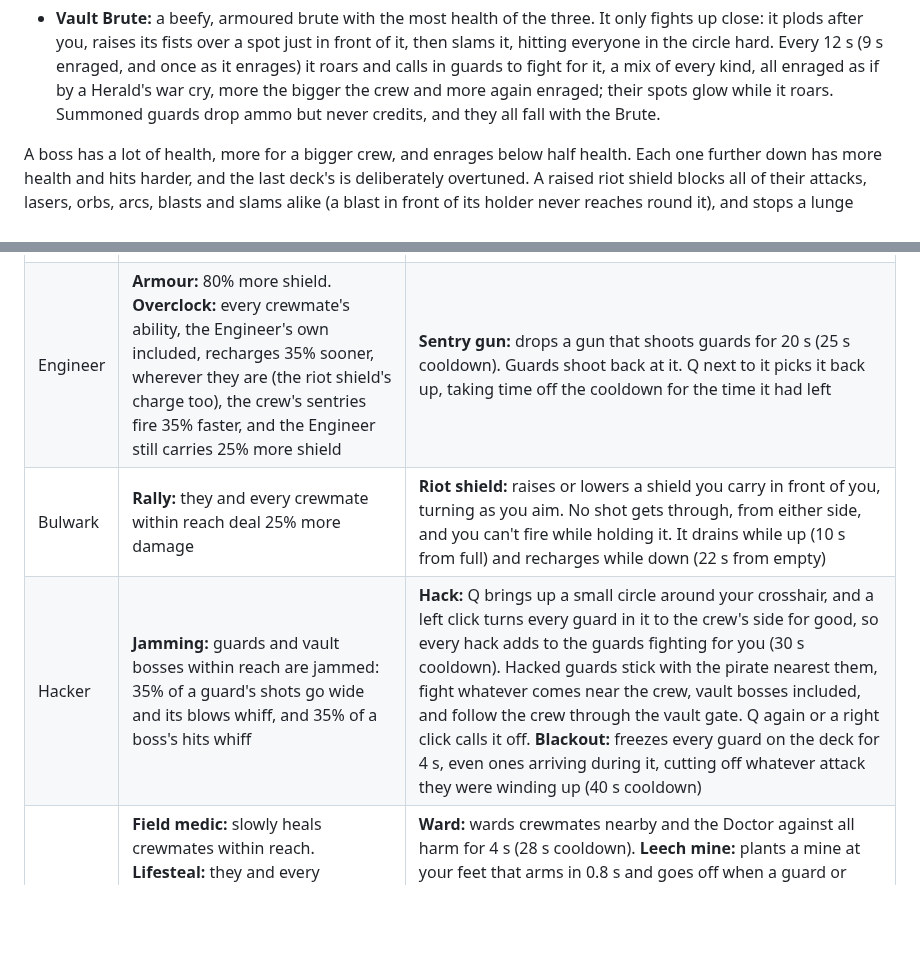
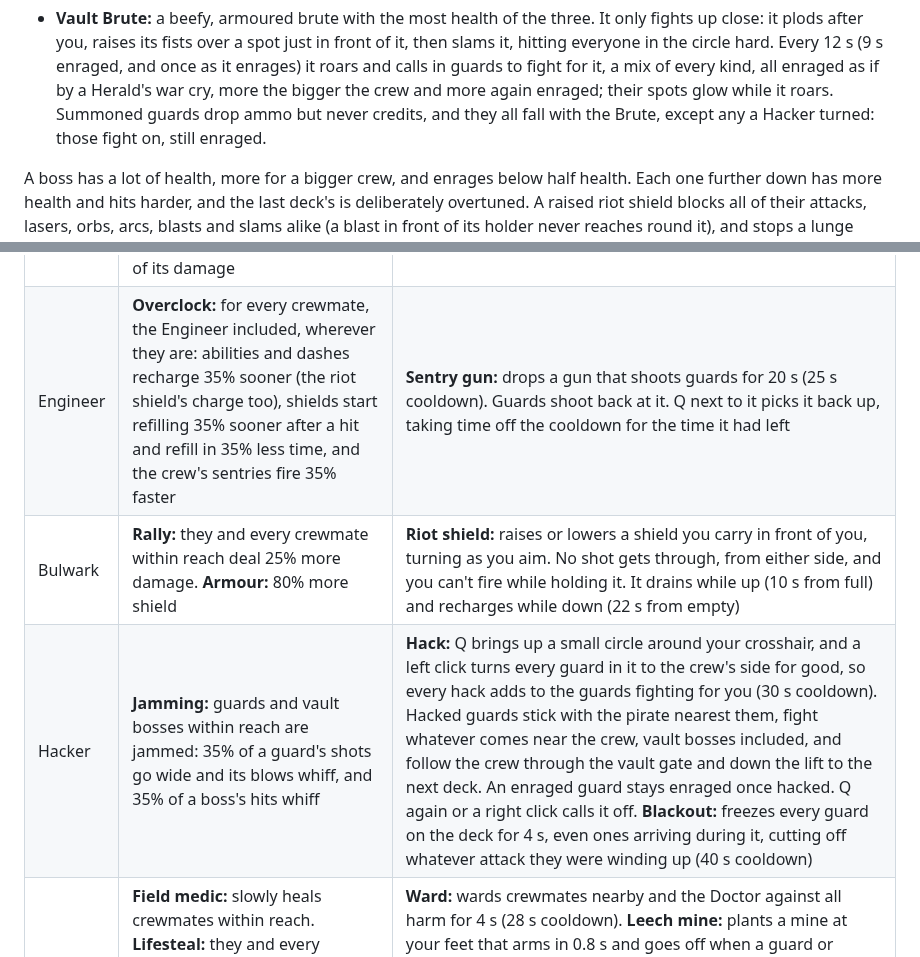
Before and after one commit to SepehrRajabi/Dozd, a Markdown page: README.md, 2 parts joined by grey strips. Drawn GitHub-style; blank space fills up the shorter version.

```diff
--- a/README.md
+++ b/README.md
@@ -49,7 +49,7 @@ Three kinds of boss take turns down the decks, so every heist meets each once:
   Every 12 s (9 s enraged, and once as it enrages) it roars and calls in
   guards to fight for it, a mix of every kind, all enraged as if by a Herald's war cry, more the bigger the crew and
   more again enraged; their spots glow while it roars. Summoned guards drop
-  ammo but never credits, and they all fall with the Brute.
+  ammo but never credits, and they all fall with the Brute, except any a Hacker turned: those fight on, still enraged.
 
 A boss has a lot of health, more for a bigger crew, and enrages below half
 health. Each one further down has more health and hits harder, and the last
@@ -181,9 +181,9 @@ from the classes still free.
 | Class | Passives | Actives (Q) |
 | --- | --- | --- |
 | Gunner | **Supply:** they and every crewmate, wherever they are, have a 30% chance for a shot not to use up ammo. **Ricochet:** a bullet that hits a guard has a 30% chance to bounce on into the 2 guards nearest it, for 60% of its damage | **Spare gun:** no Q, but carries a 4th gun. **Laser:** fires a beam for 3 s that cuts through every guard in its path until it reaches a wall, killing even the toughest in under a second (25 s cooldown). It kicks, so the beam shakes off your aim, you walk at under half speed and can't fire your guns while it's on, and guards hear it |
-| Engineer | **Armour:** 80% more shield. **Overclock:** every crewmate's ability, the Engineer's own included, recharges 35% sooner, wherever they are (the riot shield's charge too), the crew's sentries fire 35% faster, and the Engineer still carries 25% more shield | **Sentry gun:** drops a gun that shoots guards for 20 s (25 s cooldown). Guards shoot back at it. Q next to it picks it back up, taking time off the cooldown for the time it had left |
-| Bulwark | **Rally:** they and every crewmate within reach deal 25% more damage | **Riot shield:** raises or lowers a shield you carry in front of you, turning as you aim. No shot gets through, from either side, and you can't fire while holding it. It drains while up (10 s from full) and recharges while down (22 s from empty) |
-| Hacker | **Jamming:** guards and vault bosses within reach are jammed: 35% of a guard's shots go wide and its blows whiff, and 35% of a boss's hits whiff | **Hack:** Q brings up a small circle around your crosshair, and a left click turns every guard in it to the crew's side for good, so every hack adds to the guards fighting for you (30 s cooldown). Hacked guards stick with the pirate nearest them, fight whatever comes near the crew, vault bosses included, and follow the crew through the vault gate. Q again or a right click calls it off. **Blackout:** freezes every guard on the deck for 4 s, even ones arriving during it, cutting off whatever attack they were winding up (40 s cooldown) |
+| Engineer | **Overclock:** for every crewmate, the Engineer included, wherever they are: abilities and dashes recharge 35% sooner (the riot shield's charge too), shields start refilling 35% sooner after a hit and refill in 35% less time, and the crew's sentries fire 35% faster | **Sentry gun:** drops a gun that shoots guards for 20 s (25 s cooldown). Guards shoot back at it. Q next to it picks it back up, taking time off the cooldown for the time it had left |
+| Bulwark | **Rally:** they and every crewmate within reach deal 25% more damage. **Armour:** 80% more shield | **Riot shield:** raises or lowers a shield you carry in front of you, turning as you aim. No shot gets through, from either side, and you can't fire while holding it. It drains while up (10 s from full) and recharges while down (22 s from empty) |
+| Hacker | **Jamming:** guards and vault bosses within reach are jammed: 35% of a guard's shots go wide and its blows whiff, and 35% of a boss's hits whiff | **Hack:** Q brings up a small circle around your crosshair, and a left click turns every guard in it to the crew's side for good, so every hack adds to the guards fighting for you (30 s cooldown). Hacked guards stick with the pirate nearest them, fight whatever comes near the crew, vault bosses included, and follow the crew through the vault gate and down the lift to the next deck. An enraged guard stays enraged once hacked. Q again or a right click calls it off. **Blackout:** freezes every guard on the deck for 4 s, even ones arriving during it, cutting off whatever attack they were winding up (40 s cooldown) |
 | Doctor | **Field medic:** slowly heals crewmates within reach. **Lifesteal:** they and every crewmate, wherever they are, have a 50% chance for a hit on a guard to heal them half the damage dealt (sentry shots don't count) | **Ward:** wards crewmates nearby and the Doctor against all harm for 4 s (28 s cooldown). **Leech mine:** plants a mine at your feet that arms in 0.8 s and goes off when a guard or awake vault boss comes close, blasting every guard it can see nearby for up to 110 damage (half that to a boss) and healing every pirate in the crew, wherever they are, 40% of the damage it dealt (lifesteal doesn't add to it) (14 s cooldown; up to 3 down at once, a 4th replaces the oldest) |
 
 ## Controls
```
Also changed, not shown: assets/sprites/fx/hack_ring.png (added), assets/sprites/fx/ward_ring.png (added), 12 other files.
